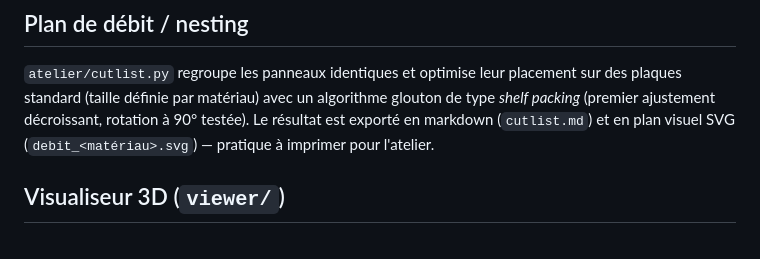
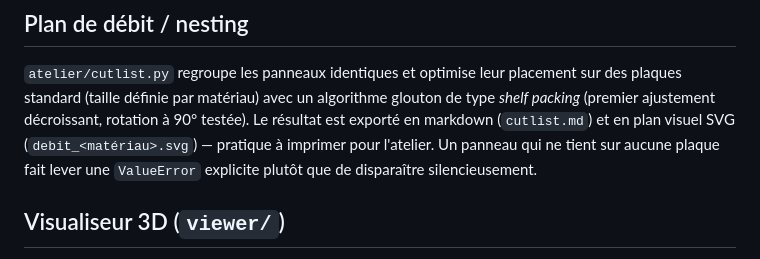
Before and after one commit to BaBoUSoulChild/House-construction, a Markdown page: README.md, the part around one of its changes. Drawn GitHub-style.

```diff
--- a/README.md
+++ b/README.md
@@ -72,7 +156,8 @@ placement sur des plaques standard (taille définie par matériau) avec un
 algorithme glouton de type *shelf packing* (premier ajustement décroissant,
 rotation à 90° testée). Le résultat est exporté en markdown (`cutlist.md`)
 et en plan visuel SVG (`debit_<matériau>.svg`) — pratique à imprimer pour
-l'atelier.
+l'atelier. Un panneau qui ne tient sur aucune plaque fait lever une
+`ValueError` explicite plutôt que de disparaître silencieusement.
 
 ## Visualiseur 3D (`viewer/`)
 
```
Also changed, not shown: other parts of README.md (+114 -12 lines), meubles/README.md (added, +38 -0 lines), viewer/README.md (added, +57 -0 lines).
